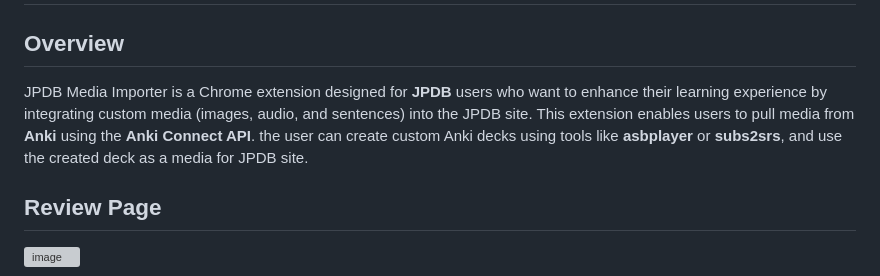
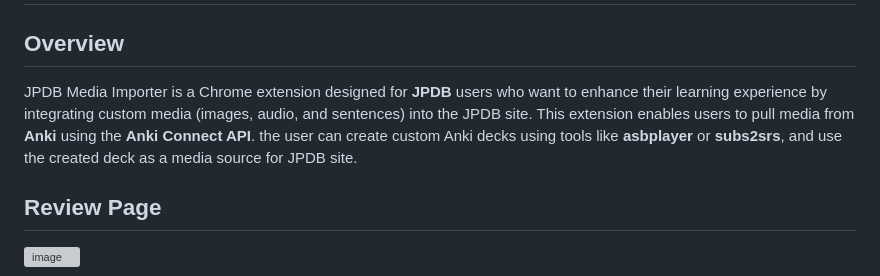
Before and after one commit to felix-ops/JPDB-Media-Support, a Markdown page: README.md, the part around the change. GitHub-like rendering; grey boxes are pictures that could not be loaded.

```diff
--- a/README.md
+++ b/README.md
@@ -1,7 +1,7 @@
 # JPDB Media Importer Chrome Extension
 
 ## Overview
-JPDB Media Importer is a Chrome extension designed for **JPDB** users who want to enhance their learning experience by integrating custom media (images, audio, and sentences) into the JPDB site. This extension enables users to pull media from **Anki** using the **Anki Connect API**.  the user can create custom Anki decks using tools like **asbplayer** or **subs2srs**, and use the created deck as a media for JPDB site.
+JPDB Media Importer is a Chrome extension designed for **JPDB** users who want to enhance their learning experience by integrating custom media (images, audio, and sentences) into the JPDB site. This extension enables users to pull media from **Anki** using the **Anki Connect API**.  the user can create custom Anki decks using tools like **asbplayer** or **subs2srs**, and use the created deck as a media source for JPDB site.
 
 
 ## Review Page
```
